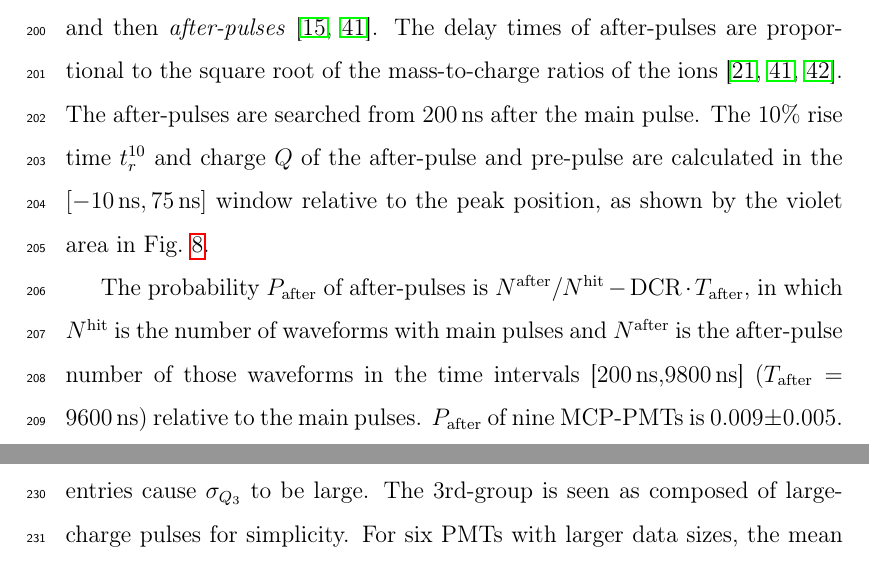
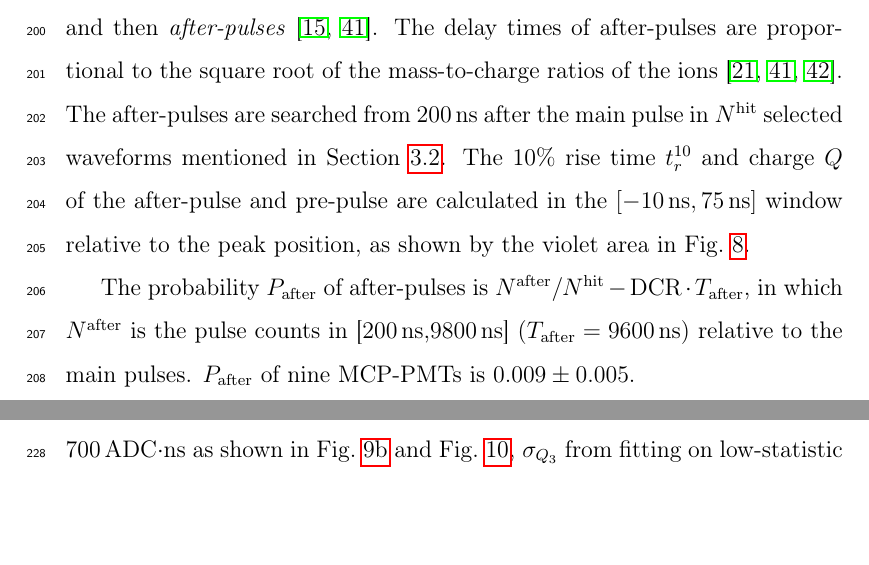
Before and after one commit to greatofdream/MassTestingMCPPMT, a LaTeX paper (main.tex, which reads Method.tex): two parts of pages 15 and 19 of 31 before the commit and two parts of pages 15 and 18 of 31 after it, joined at a grey line, cut so that both start at the same text, the shorter picture padded with empty space. Compiled offline with pdfLaTeX.

Commit message:
N_hit denfinition move to 3.1; adjust the description of 3rd afterpulse charge sigma

```diff
--- a/Method.tex
+++ b/Method.tex
@@ -151,9 +151,9 @@ Ions such as \ce{H+}, \ce{He+} and \ce{O+} produced from gaseous impurities in t
     \caption{An example waveform for searching pre-pulses and after-pulses. Green and red vertical dashed lines are the trigger time and 10\% of the rising edge of the main pulse $t_r^{10}$, respectively. The gray and orange regions are the intervals for searching after-pulses and pre-pulses.}
     \label{fig:afterpulseSchema}
 \end{figure}
-The after-pulses are searched from \SI{200}{ns} after the main pulse. The 10\% rise time $t_r^{10}$ and charge $Q$ of the after-pulse and pre-pulse are calculated in the $[-\SI{10}{ns},\SI{75}{ns}]$ window relative to the peak position, as shown by the violet area in Fig.~\ref{fig:afterpulseSchema}.
+The after-pulses are searched from \SI{200}{ns} after the main pulse in $N^\mathrm{hit}$ selected waveforms mentioned in Section~\ref{sec:noisepeak}. The 10\% rise time $t_r^{10}$ and charge $Q$ of the after-pulse and pre-pulse are calculated in the $[-\SI{10}{ns},\SI{75}{ns}]$ window relative to the peak position, as shown by the violet area in Fig.~\ref{fig:afterpulseSchema}.
 
-The probability $P_{\mathrm{after}}$ of after-pulses is $N^{\mathrm{after}}/N^\mathrm{hit} - \mathrm{DCR}\cdot T_{\mathrm{after}}$, in which $N^{\mathrm{hit}}$ is the number of waveforms with main pulses and $N^{\mathrm{after}}$ is the after-pulse number of those waveforms in the time intervals [\SI{200}{ns},\SI{9800}{ns}] ($T_{\mathrm{after}}=9600$\,ns) relative to the main pulses. $P_{\mathrm{after}}$ of nine MCP-PMTs is $0.009\pm0.005$.
+The probability $P_{\mathrm{after}}$ of after-pulses is $N^{\mathrm{after}}/N^\mathrm{hit} - \mathrm{DCR}\cdot T_{\mathrm{after}}$, in which $N^{\mathrm{after}}$ is the pulse counts in [\SI{200}{ns},\SI{9800}{ns}] ($T_{\mathrm{after}}=9600$\,ns) relative to the main pulses. $P_{\mathrm{after}}$ of nine MCP-PMTs is $0.009\pm0.005$.
 
 \begin{figure}[!htbp]
     \centering
@@ -214,7 +214,7 @@ We use five Gaussians $\sum_{i=1}^{5}{A_if_i^{\mathrm{AP}}(t;t_i,\sigma_i^2)}$ t
 % \end{figure}
 
 %The mean charge in each time bin shown as the black line.
-The after-pulse groups contain large charge signals, as shown in Fig.~\ref{fig:afterpulse2d}. The charge distributions in $[t_i-3\sigma_i,t_i+3\sigma_i]$ of each after-pulse are scaled to the same dark noise count in Fig.~\ref{fig:afterpulsecharge}.  Charge distribution of the second structure~(\ce{H2+}) is hard to fit due to the interference with the first one~(\ce{H+}).  We fit each charge distribution with a Gaussian $f^{\rm APQ}_i(Q;Q_i,\sigma_{Q_i}^2)$, in which $Q_i$ and $\sigma_{Q_i}$ are the charge and spread of each after-pulse group (Table.~\ref{tab:afterpulse}). Because the 3rd-group charge distribution is dominated by charge less than 700\,ADC$\cdot$ns as shown in Fig.~\ref{fig:afterpulse2d} and Fig.~\ref{fig:afterpulsecharge}, the small amount of large-charge entries cause $\sigma_{Q_3}$ to be large. The 3rd-group is seen as composed of large-charge pulses for simplicity.  For six PMTs with larger data sizes, the mean charge of each after-pulse shows a negative correlation between charge and delay time.
+The after-pulse groups contain large charge signals, as shown in Fig.~\ref{fig:afterpulse2d}. The charge distributions in $[t_i-3\sigma_i,t_i+3\sigma_i]$ of each after-pulse are scaled to the same dark noise count in Fig.~\ref{fig:afterpulsecharge}.  Charge distribution of the second structure~(\ce{H2+}) is hard to fit due to the interference with the first one~(\ce{H+}).  We fit each charge distribution with a Gaussian $f^{\rm APQ}_i(Q;Q_i,\sigma_{Q_i}^2)$, in which $Q_i$ and $\sigma_{Q_i}$ are the charge and spread of each after-pulse group (Table.~\ref{tab:afterpulse}). Because the 3rd-group charge distribution is dominated by charge less than 700\,ADC$\cdot$ns as shown in Fig.~\ref{fig:afterpulse2d} and Fig.~\ref{fig:afterpulsecharge}, $\sigma_{Q_3}$ from fitting on low-statistic entries contains large uncertainty and maybe unreliable. For six PMTs with larger data sizes, the mean charge of each after-pulse shows a negative correlation between charge and delay time.
 
 \begin{figure}[!htbp]
     \centering
```
Also changed, not shown: Method.tex (4 more changed lines).
